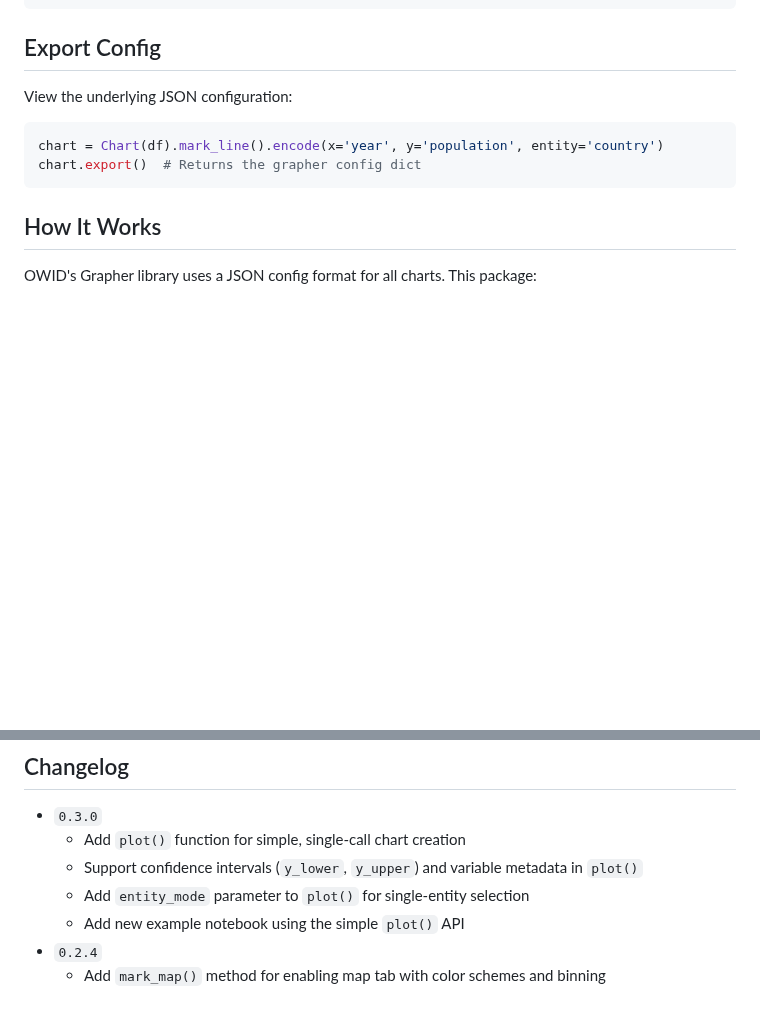
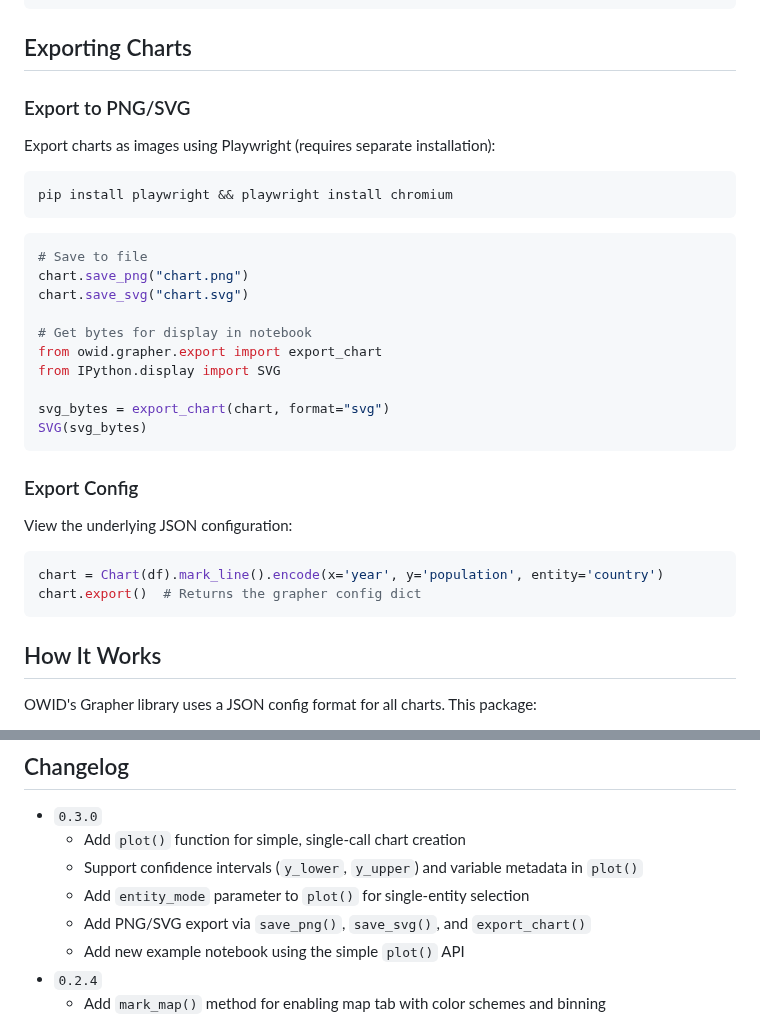
Before and after one commit to owid/owid-grapher-py, a Markdown page: README.md, 2 parts joined by grey strips. Drawn GitHub-style; blank space fills up the shorter version.

Commit message:
Document PNG/SVG export in README
🤖 Generated with [Claude Code](https://claude.com/claude-code)

Co-Authored-By: Claude Opus 4.5 <noreply@anthropic.com>

````diff
--- a/README.md
+++ b/README.md
@@ -336,7 +336,30 @@ Chart(df).mark_line().encode(
 )
 ```
 
-## Export Config
+## Exporting Charts
+
+### Export to PNG/SVG
+
+Export charts as images using Playwright (requires separate installation):
+
+```bash
+pip install playwright && playwright install chromium
+```
+
+```python
+# Save to file
+chart.save_png("chart.png")
+chart.save_svg("chart.svg")
+
+# Get bytes for display in notebook
+from owid.grapher.export import export_chart
+from IPython.display import SVG
+
+svg_bytes = export_chart(chart, format="svg")
+SVG(svg_bytes)
+```
+
+### Export Config
 
 View the underlying JSON configuration:
 
@@ -423,6 +446,7 @@ Auto-generate more types of notebooks correctly
     - Add `plot()` function for simple, single-call chart creation
     - Support confidence intervals (`y_lower`, `y_upper`) and variable metadata in `plot()`
     - Add `entity_mode` parameter to `plot()` for single-entity selection
+    - Add PNG/SVG export via `save_png()`, `save_svg()`, and `export_chart()`
     - Add new example notebook using the simple `plot()` API
 - `0.2.4`
     - Add `mark_map()` method for enabling map tab with color schemes and binning
````
